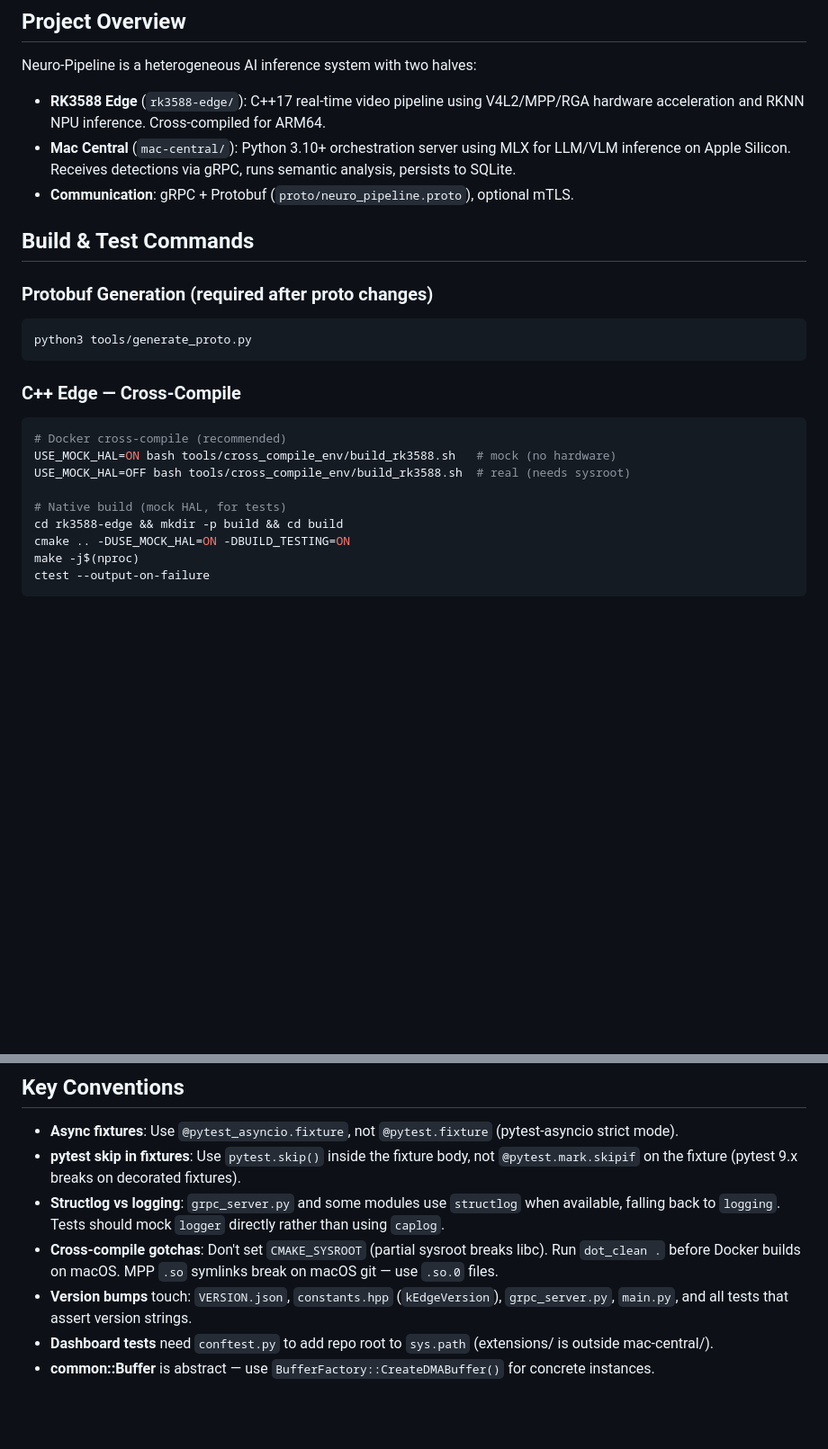
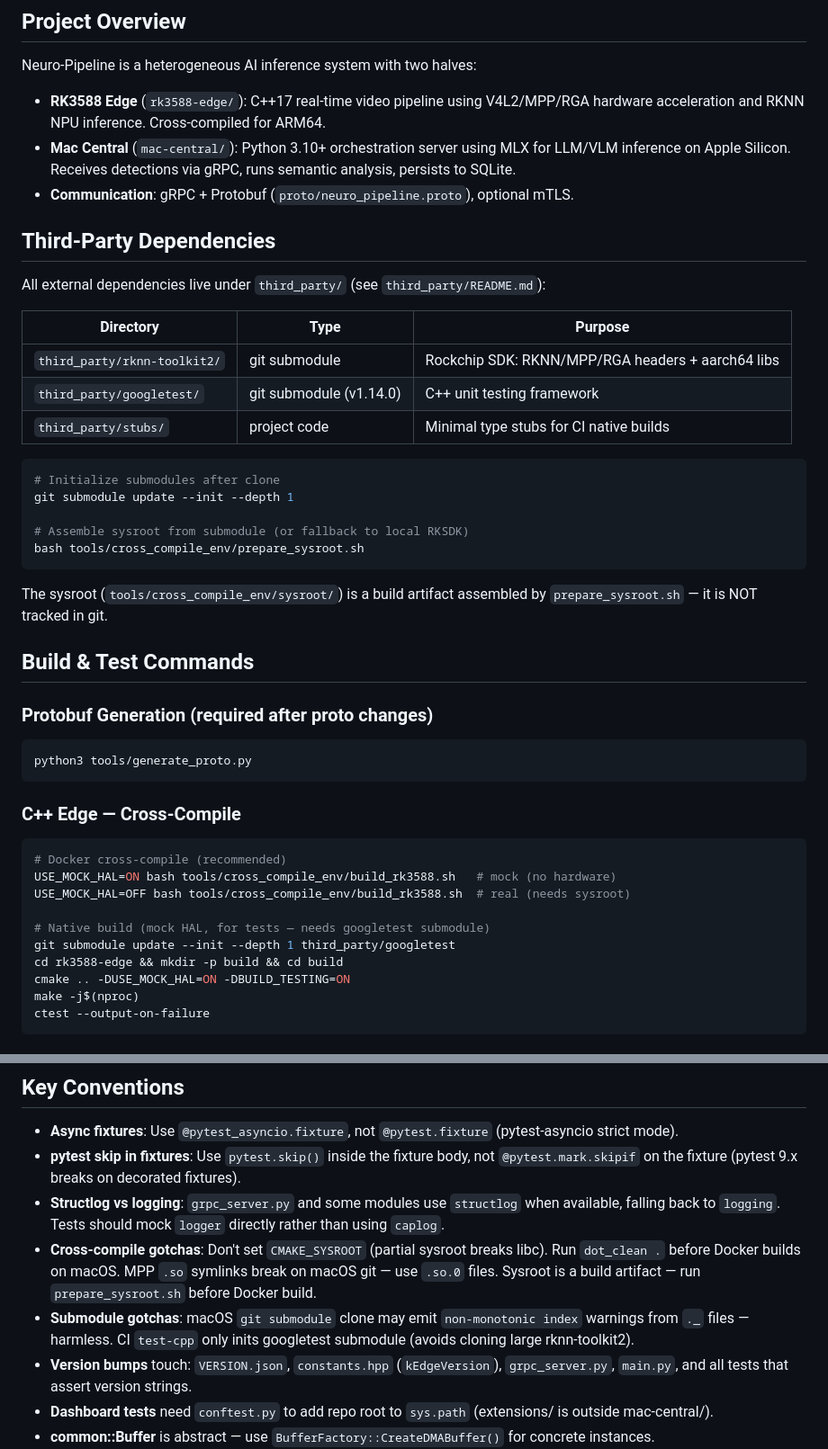
Before and after one commit to teslavia/Neuro-Pipeline, a Markdown page: CLAUDE.md, 2 parts joined by grey strips. Shown at 90% size. GitHub-like rendering; blank space fills up the shorter version.

Commit message:
docs: sync CLAUDE.md with third_party migration

````diff
--- a/CLAUDE.md
+++ b/CLAUDE.md
@@ -8,6 +8,26 @@ Neuro-Pipeline is a heterogeneous AI inference system with two halves:
 - **RK3588 Edge** (`rk3588-edge/`): C++17 real-time video pipeline using V4L2/MPP/RGA hardware acceleration and RKNN NPU inference. Cross-compiled for ARM64.
 - **Mac Central** (`mac-central/`): Python 3.10+ orchestration server using MLX for LLM/VLM inference on Apple Silicon. Receives detections via gRPC, runs semantic analysis, persists to SQLite.
 - **Communication**: gRPC + Protobuf (`proto/neuro_pipeline.proto`), optional mTLS.
+
+## Third-Party Dependencies
+
+All external dependencies live under `third_party/` (see `third_party/README.md`):
+
+| Directory | Type | Purpose |
+|-----------|------|---------|
+| `third_party/rknn-toolkit2/` | git submodule | Rockchip SDK: RKNN/MPP/RGA headers + aarch64 libs |
+| `third_party/googletest/` | git submodule (v1.14.0) | C++ unit testing framework |
+| `third_party/stubs/` | project code | Minimal type stubs for CI native builds |
+
+```bash
+# Initialize submodules after clone
+git submodule update --init --depth 1
+
+# Assemble sysroot from submodule (or fallback to local RKSDK)
+bash tools/cross_compile_env/prepare_sysroot.sh
+```
+
+The sysroot (`tools/cross_compile_env/sysroot/`) is a build artifact assembled by `prepare_sysroot.sh` — it is NOT tracked in git.
 
 ## Build & Test Commands
 
@@ -22,7 +42,8 @@ python3 tools/generate_proto.py
 USE_MOCK_HAL=ON bash tools/cross_compile_env/build_rk3588.sh   # mock (no hardware)
 USE_MOCK_HAL=OFF bash tools/cross_compile_env/build_rk3588.sh  # real (needs sysroot)
 
-# Native build (mock HAL, for tests)
+# Native build (mock HAL, for tests — needs googletest submodule)
+git submodule update --init --depth 1 third_party/googletest
 cd rk3588-edge && mkdir -p build && cd build
 cmake .. -DUSE_MOCK_HAL=ON -DBUILD_TESTING=ON
 make -j$(nproc)
@@ -89,7 +110,8 @@ Key subsystems:
 - **Async fixtures**: Use `@pytest_asyncio.fixture`, not `@pytest.fixture` (pytest-asyncio strict mode).
 - **pytest skip in fixtures**: Use `pytest.skip()` inside the fixture body, not `@pytest.mark.skipif` on the fixture (pytest 9.x breaks on decorated fixtures).
 - **Structlog vs logging**: `grpc_server.py` and some modules use `structlog` when available, falling back to `logging`. Tests should mock `logger` directly rather than using `caplog`.
-- **Cross-compile gotchas**: Don't set `CMAKE_SYSROOT` (partial sysroot breaks libc). Run `dot_clean .` before Docker builds on macOS. MPP `.so` symlinks break on macOS git — use `.so.0` files.
+- **Cross-compile gotchas**: Don't set `CMAKE_SYSROOT` (partial sysroot breaks libc). Run `dot_clean .` before Docker builds on macOS. MPP `.so` symlinks break on macOS git — use `.so.0` files. Sysroot is a build artifact — run `prepare_sysroot.sh` before Docker build.
+- **Submodule gotchas**: macOS `git submodule` clone may emit `non-monotonic index` warnings from `._` files — harmless. CI `test-cpp` only inits googletest submodule (avoids cloning large rknn-toolkit2).
 - **Version bumps** touch: `VERSION.json`, `constants.hpp` (`kEdgeVersion`), `grpc_server.py`, `main.py`, and all tests that assert version strings.
 - **Dashboard tests** need `conftest.py` to add repo root to `sys.path` (extensions/ is outside mac-central/).
 - **common::Buffer** is abstract — use `BufferFactory::CreateDMABuffer()` for concrete instances.
````
